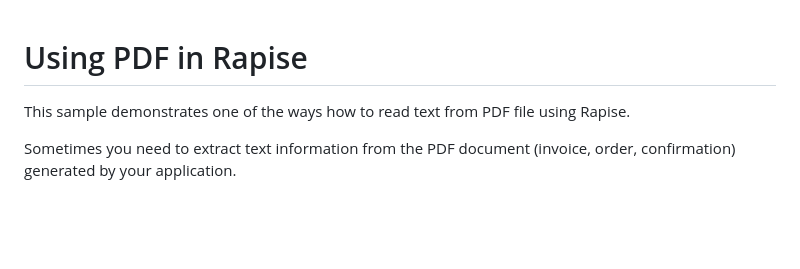
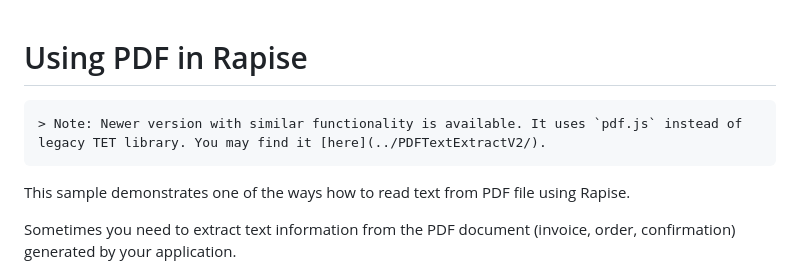
Before and after one commit to Inflectra/rapise-powerpack, a Markdown page: PDFTextExtract/README.md, the part around the change. Drawn GitHub-style; blank space fills up the shorter version.

```diff
--- a/PDFTextExtract/README.md
+++ b/PDFTextExtract/README.md
@@ -1,4 +1,6 @@
 # Using PDF in Rapise
+
+    > Note: Newer version with similar functionality is available. It uses `pdf.js` instead of legacy TET library. You may find it [here](../PDFTextExtractV2/).
 
 This sample demonstrates one of the ways how to read text from PDF file using Rapise.
 
```
Also changed, not shown: PDFTextExtractV2/README.md (added, +37 -0 lines), PDFTextExtractV2/img/PDF2.jpg (added), 13 other files.
